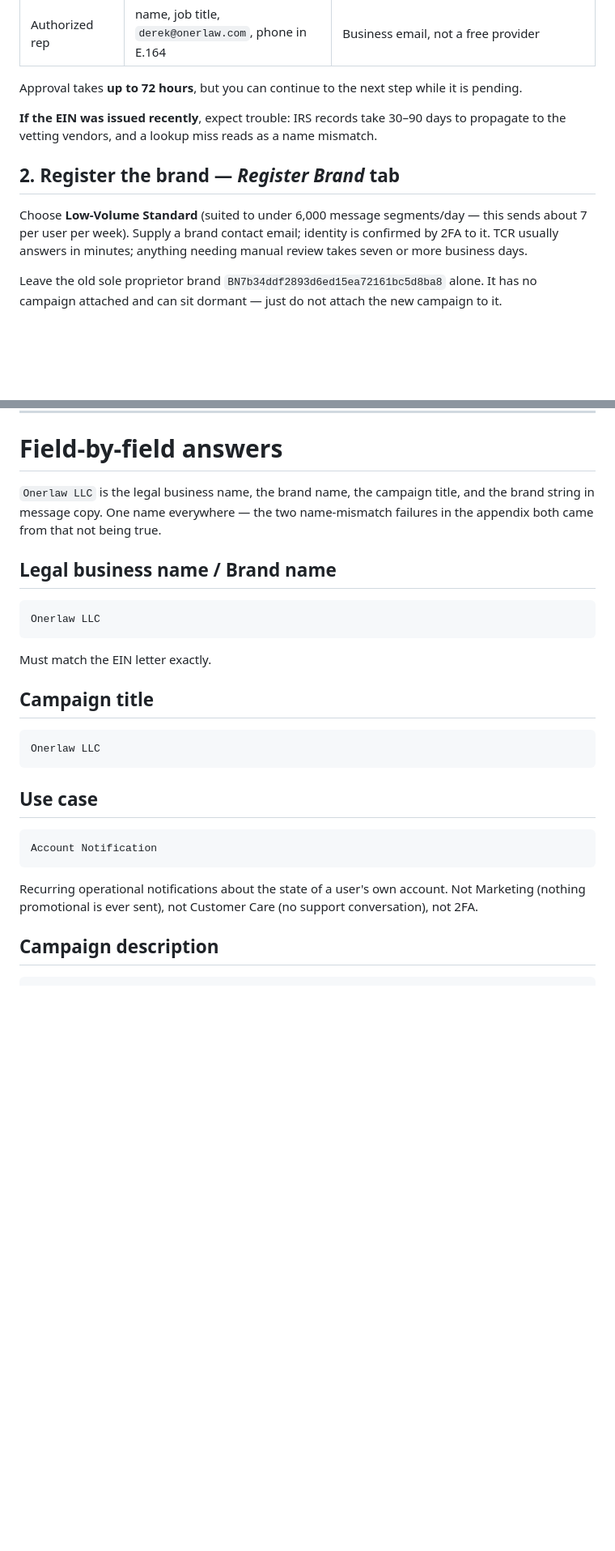
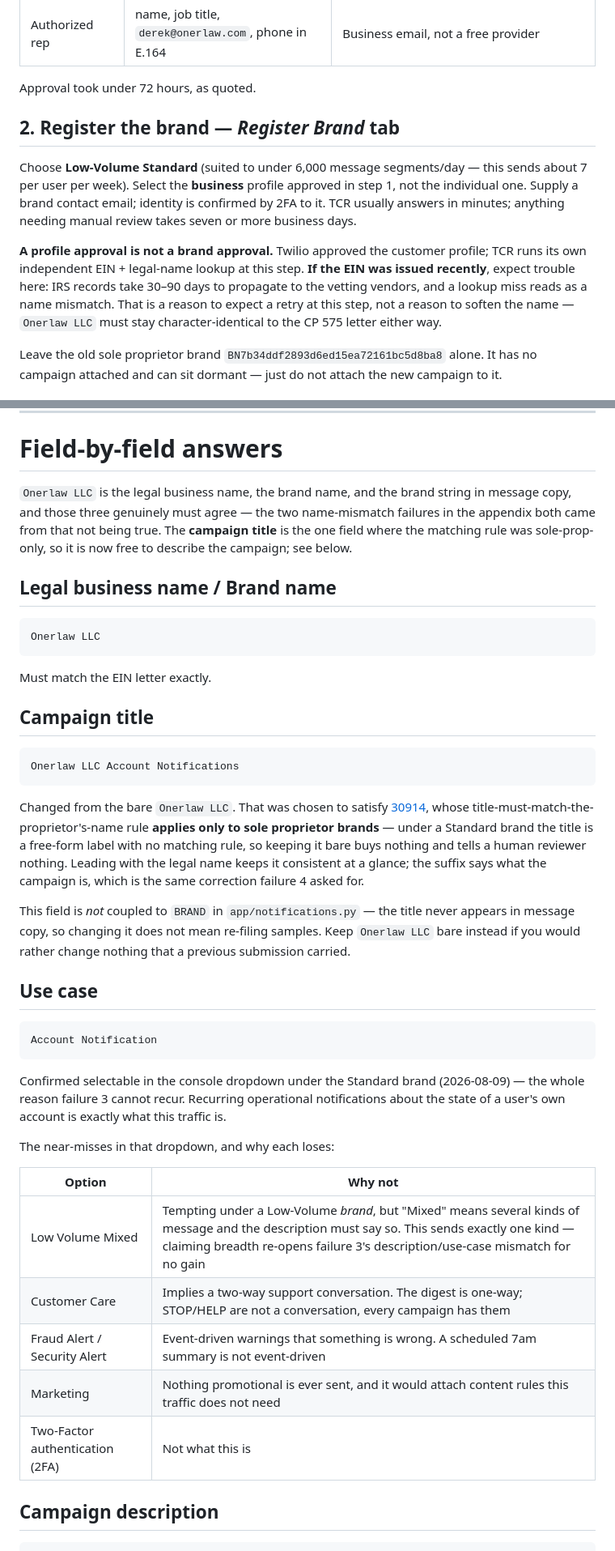
Before and after one commit to honerlaw/financials, a Markdown page: docs/twilio-a2p-campaign-resubmission.md, 2 parts joined by grey strips. Shown at 81% size. GitHub-like rendering; blank space fills up the shorter version.

````diff
--- a/docs/twilio-a2p-campaign-resubmission.md
+++ b/docs/twilio-a2p-campaign-resubmission.md
@@ -103,18 +106,22 @@ rules that actually fail vetting:
 | Address | the LLC's registered address | One address can back at most 10 TCR registrations |
 | Authorized rep | name, job title, `derek@onerlaw.com`, phone in E.164 | Business email, not a free provider |
 
-Approval takes **up to 72 hours**, but you can continue to the next step while it is
-pending.
-
-**If the EIN was issued recently**, expect trouble: IRS records take 30–90 days to
-propagate to the vetting vendors, and a lookup miss reads as a name mismatch.
+Approval took under 72 hours, as quoted.
 
 ## 2. Register the brand — *Register Brand* tab
 
 Choose **Low-Volume Standard** (suited to under 6,000 message segments/day — this sends
-about 7 per user per week). Supply a brand contact email; identity is confirmed by 2FA to
-it. TCR usually answers in minutes; anything needing manual review takes seven or more
-business days.
+about 7 per user per week). Select the **business** profile approved in step 1, not the
+individual one. Supply a brand contact email; identity is confirmed by 2FA to it. TCR
+usually answers in minutes; anything needing manual review takes seven or more business
+days.
+
+**A profile approval is not a brand approval.** Twilio approved the customer profile;
+TCR runs its own independent EIN + legal-name lookup at this step. **If the EIN was issued
+recently**, expect trouble here: IRS records take 30–90 days to propagate to the vetting
+vendors, and a lookup miss reads as a name mismatch. That is a reason to expect a retry at
+this step, not a reason to soften the name — `Onerlaw LLC` must stay character-identical to
+the CP 575 letter either way.
 
 Leave the old sole proprietor brand `BN7b34ddf2893d6ed15ea72161bc5d8ba8` alone. It has no
 campaign attached and can sit dormant — just do not attach the new campaign to it.
@@ -144,9 +151,10 @@ means re-filing samples.
 
 # Field-by-field answers
 
-`Onerlaw LLC` is the legal business name, the brand name, the campaign title, and the
-brand string in message copy. One name everywhere — the two name-mismatch failures in the
-appendix both came from that not being true.
+`Onerlaw LLC` is the legal business name, the brand name, and the brand string in message
+copy, and those three genuinely must agree — the two name-mismatch failures in the appendix
+both came from that not being true. The **campaign title** is the one field where the
+matching rule was sole-prop-only, so it is now free to describe the campaign; see below.
 
 ## Legal business name / Brand name
 
@@ -159,8 +167,20 @@ Must match the EIN letter exactly.
 ## Campaign title
 
 ```
-Onerlaw LLC
+Onerlaw LLC Account Notifications
 ```
+
+Changed from the bare `Onerlaw LLC`. That was chosen to satisfy
+[30914](https://www.twilio.com/docs/api/errors/30914), whose
+title-must-match-the-proprietor's-name rule **applies only to sole proprietor brands** —
+under a Standard brand the title is a free-form label with no matching rule, so keeping it
+bare buys nothing and tells a human reviewer nothing. Leading with the legal name keeps it
+consistent at a glance; the suffix says what the campaign is, which is the same correction
+failure 4 asked for.
+
+This field is *not* coupled to `BRAND` in `app/notifications.py` — the title never appears
+in message copy, so changing it does not mean re-filing samples. Keep `Onerlaw LLC` bare
+instead if you would rather change nothing that a previous submission carried.
 
 ## Use case
 
@@ -168,8 +188,19 @@ Onerlaw LLC
 Account Notification
 ```
 
-Recurring operational notifications about the state of a user's own account. Not Marketing
-(nothing promotional is ever sent), not Customer Care (no support conversation), not 2FA.
+Confirmed selectable in the console dropdown under the Standard brand (2026-08-09) — the
+whole reason failure 3 cannot recur. Recurring operational notifications about the state of
+a user's own account is exactly what this traffic is.
+
+The near-misses in that dropdown, and why each loses:
+
+| Option | Why not |
+|---|---|
+| Low Volume Mixed | Tempting under a Low-Volume *brand*, but "Mixed" means several kinds of message and the description must say so. This sends exactly one kind — claiming breadth re-opens failure 3's description/use-case mismatch for no gain |
+| Customer Care | Implies a two-way support conversation. The digest is one-way; STOP/HELP are not a conversation, every campaign has them |
+| Fraud Alert / Security Alert | Event-driven warnings that something is wrong. A scheduled 7am summary is not event-driven |
+| Marketing | Nothing promotional is ever sent, and it would attach content rules this traffic does not need |
+| Two-Factor authentication (2FA) | Not what this is |
 
 ## Campaign description
 
````
Also changed, not shown: other parts of docs/twilio-a2p-campaign-resubmission.md (+45 -12 lines).
